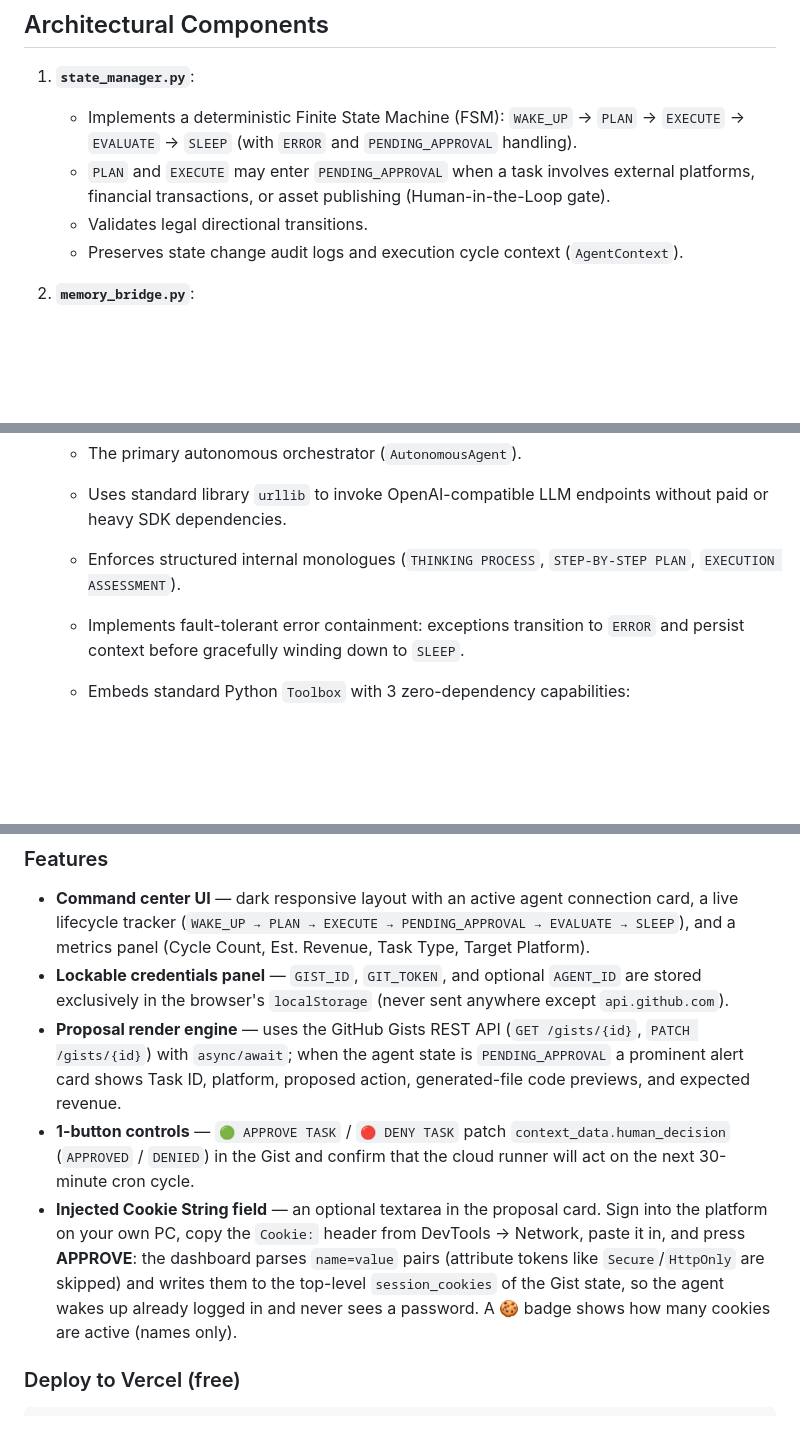
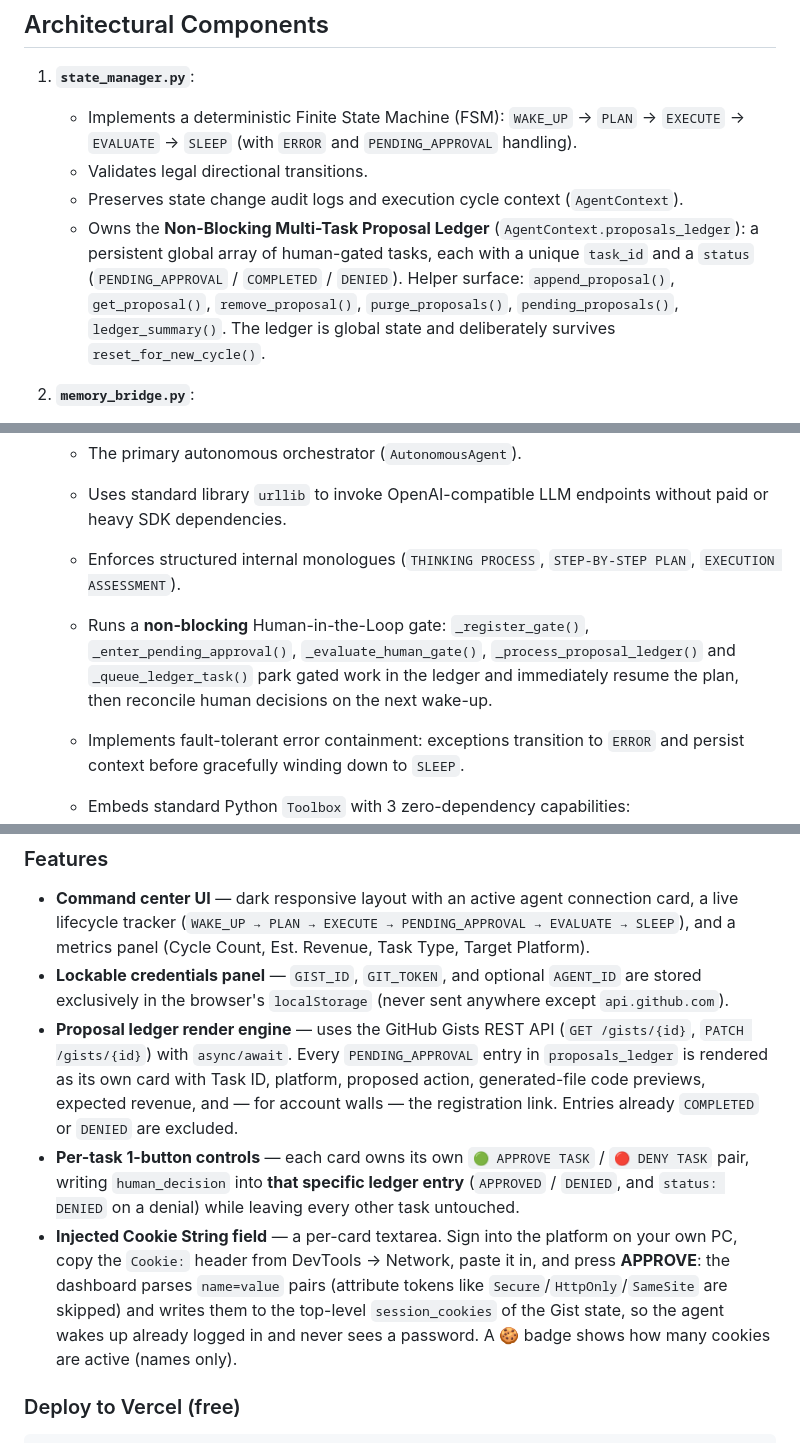
Before and after one commit to leonardted005-dev/autonomous-agent, a Markdown page: README.md, 3 parts joined by grey strips. Drawn GitHub-style; blank space fills up the shorter version.

````diff
--- a/README.md
+++ b/README.md
@@ -6,9 +6,13 @@ Stateless, continuous, autonomous agent framework designed to execute on free st
 1. **`state_manager.py`**:
    - Implements a deterministic Finite State Machine (FSM):
      `WAKE_UP` -> `PLAN` -> `EXECUTE` -> `EVALUATE` -> `SLEEP` (with `ERROR` and `PENDING_APPROVAL` handling).
-   - `PLAN` and `EXECUTE` may enter `PENDING_APPROVAL` when a task involves external platforms, financial transactions, or asset publishing (Human-in-the-Loop gate).
    - Validates legal directional transitions.
    - Preserves state change audit logs and execution cycle context (`AgentContext`).
+   - Owns the **Non-Blocking Multi-Task Proposal Ledger** (`AgentContext.proposals_ledger`): a persistent global
+     array of human-gated tasks, each with a unique `task_id` and a `status` (`PENDING_APPROVAL` / `COMPLETED` /
+     `DENIED`). Helper surface: `append_proposal()`, `get_proposal()`, `remove_proposal()`, `purge_proposals()`,
+     `pending_proposals()`, `ledger_summary()`. The ledger is global state and deliberately survives
+     `reset_for_new_cycle()`.
 
 2. **`memory_bridge.py`**:
    - Defines `BaseMemoryBridge`, an abstract interface decoupling the agent logic from external database backends (Supabase, DynamoDB, Redis, S3, or GitHub artifacts).
@@ -18,6 +22,9 @@ Stateless, continuous, autonomous agent framework designed to execute on free st
    - The primary autonomous orchestrator (`AutonomousAgent`).
    - Uses standard library `urllib` to invoke OpenAI-compatible LLM endpoints without paid or heavy SDK dependencies.
    - Enforces structured internal monologues (`THINKING PROCESS`, `STEP-BY-STEP PLAN`, `EXECUTION ASSESSMENT`).
+   - Runs a **non-blocking** Human-in-the-Loop gate: `_register_gate()`, `_enter_pending_approval()`,
+     `_evaluate_human_gate()`, `_process_proposal_ledger()` and `_queue_ledger_task()` park gated work in the ledger
+     and immediately resume the plan, then reconcile human decisions on the next wake-up.
    - Implements fault-tolerant error containment: exceptions transition to `ERROR` and persist context before gracefully winding down to `SLEEP`.
 
    - Embeds standard Python `Toolbox` with 3 zero-dependency capabilities:
@@ -95,9 +130,9 @@ The gateway UI lives in a single self-contained file: **`index.html`** (Tailwind
 ### Features
 - **Command center UI** — dark responsive layout with an active agent connection card, a live lifecycle tracker (`WAKE_UP → PLAN → EXECUTE → PENDING_APPROVAL → EVALUATE → SLEEP`), and a metrics panel (Cycle Count, Est. Revenue, Task Type, Target Platform).
 - **Lockable credentials panel** — `GIST_ID`, `GIT_TOKEN`, and optional `AGENT_ID` are stored exclusively in the browser's `localStorage` (never sent anywhere except `api.github.com`).
-- **Proposal render engine** — uses the GitHub Gists REST API (`GET /gists/{id}`, `PATCH /gists/{id}`) with `async/await`; when the agent state is `PENDING_APPROVAL` a prominent alert card shows Task ID, platform, proposed action, generated-file code previews, and expected revenue.
-- **1-button controls** — `🟢 APPROVE TASK` / `🔴 DENY TASK` patch `context_data.human_decision` (`APPROVED` / `DENIED`) in the Gist and confirm that the cloud runner will act on the next 30-minute cron cycle.
-- **Injected Cookie String field** — an optional textarea in the proposal card. Sign into the platform on your own PC, copy the `Cookie:` header from DevTools → Network, paste it in, and press **APPROVE**: the dashboard parses `name=value` pairs (attribute tokens like `Secure`/`HttpOnly` are skipped) and writes them to the top-level `session_cookies` of the Gist state, so the agent wakes up already logged in and never sees a password. A 🍪 badge shows how many cookies are active (names only).
+- **Proposal ledger render engine** — uses the GitHub Gists REST API (`GET /gists/{id}`, `PATCH /gists/{id}`) with `async/await`. Every `PENDING_APPROVAL` entry in `proposals_ledger` is rendered as its own card with Task ID, platform, proposed action, generated-file code previews, expected revenue, and — for account walls — the registration link. Entries already `COMPLETED` or `DENIED` are excluded.
+- **Per-task 1-button controls** — each card owns its own `🟢 APPROVE TASK` / `🔴 DENY TASK` pair, writing `human_decision` into **that specific ledger entry** (`APPROVED` / `DENIED`, and `status: DENIED` on a denial) while leaving every other task untouched.
+- **Injected Cookie String field** — a per-card textarea. Sign into the platform on your own PC, copy the `Cookie:` header from DevTools → Network, paste it in, and press **APPROVE**: the dashboard parses `name=value` pairs (attribute tokens like `Secure`/`HttpOnly`/`SameSite` are skipped) and writes them to the top-level `session_cookies` of the Gist state, so the agent wakes up already logged in and never sees a password. A 🍪 badge shows how many cookies are active (names only).
 
 ### Deploy to Vercel (free)
 ```bash
````
Also changed, not shown: other parts of README.md (+42 -14 lines).
